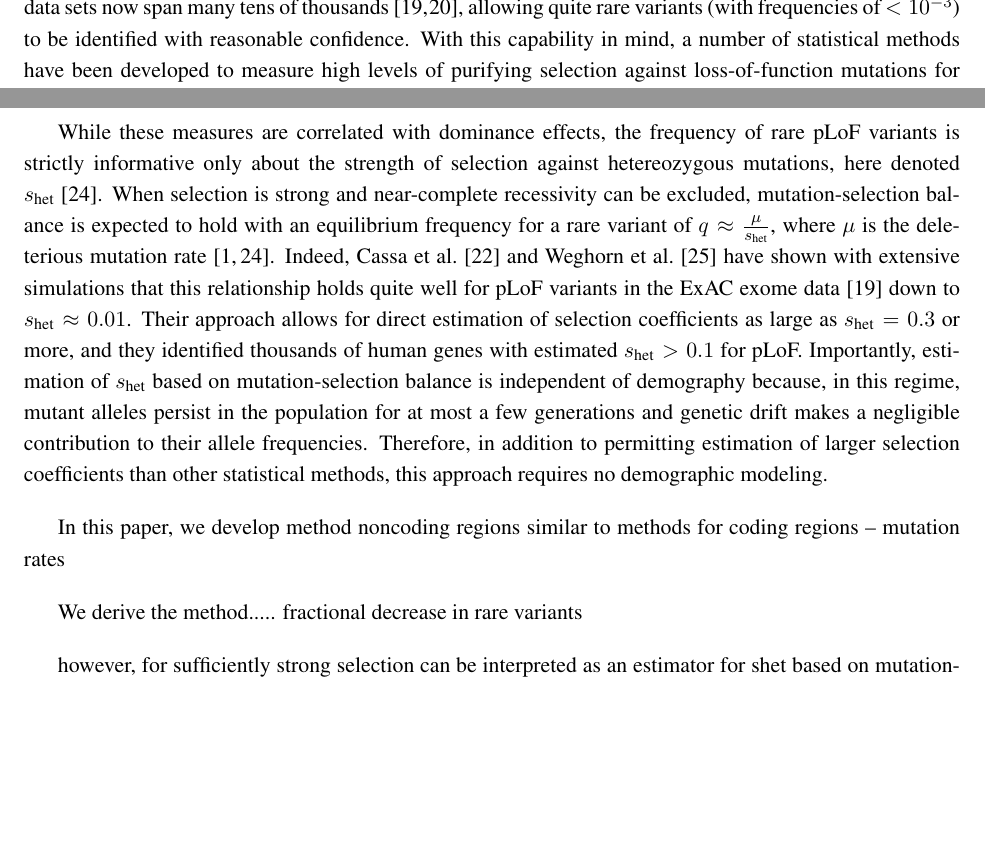
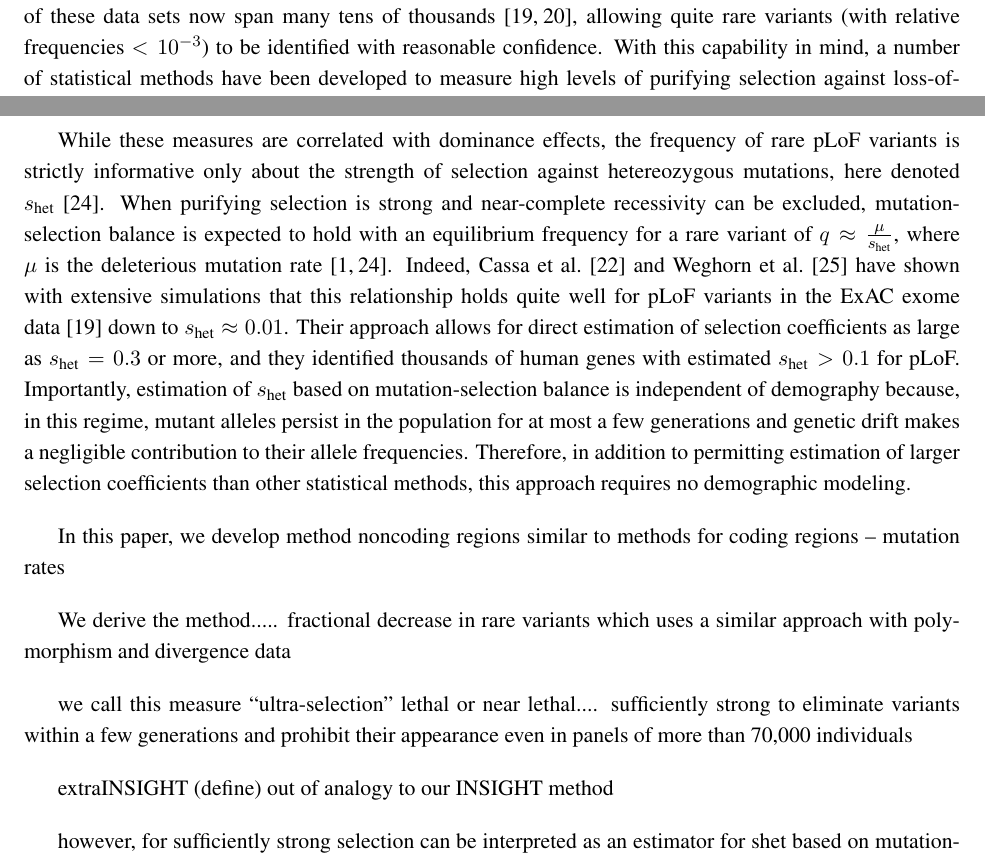
Before and after one commit to asiepel/extraINSIGHT, a LaTeX paper (extra_insight_manuscript.tex): two parts of page 3 of 14, joined at a grey line, cut so that both start at the same text, the shorter picture padded with empty space. Compiled offline with pdfLaTeX.

Commit message:
tweaks to intro

```diff
--- a/extra_insight_manuscript.tex
+++ b/extra_insight_manuscript.tex
@@ -117,10 +122,10 @@ and rates of protein-truncating variants at dominant or X-linked disease-associa
 
 Nevertheless, these strategies have some important limitations.  In particular, patterns of variation are strongly influenced by demographic history, especially by population bottlenecks, expansions, and substructure, so that careful demographic modeling is required to isolate the effects of selection.  In addition, the population panels that are typically available---consisting of hundreds to a few thousand individuals---are informative about only a relatively narrow slice of the DFE.  For example, in humans strong purifying selection (such that $s$ is larger than $\sim$1\%) will tend to hold variants to such low frequencies in the population that they will not be reliably detectable in these panels, whereas weak purifying selection (such that $s$ is on the order of $10^{-4}$ or less) will be indistinguishable from random genetic drift.  Thus, only in approximately the range $10^{-4} < s < 10^{-2}$  is there any hope of accurately measuring the strength of purifying selection.
 
-In recent years, several large consortium projects have released public genome sequence data (either at the exome or the whole-genome level) for several thousand human individuals \cite{FUETAL13,1KGCONS15,LEKETAL16,KARCETAL20}.  The largest of these data sets now span many tens of thousands \cite{LEKETAL16,KARCETAL20}, allowing quite rare variants (with frequencies of $<10^{-3}$) to be identified with reasonable confidence.  With this capability in mind, a number of statistical methods have been developed to measure high levels of purifying selection against loss-of-function mutations for protein-coding genes, by comparing the frequencies of predicted loss-of-function (pLoF) variants to their mutation-rate-based expectation \cite{PETRETAL13,LEKETAL16,KARCETAL20,CASSETAL17,HAVRETAL19}.
+In recent years, several large consortium projects have released public genome sequence data (either at the exome or the whole-genome level) for several thousand human individuals \cite{FUETAL13,1KGCONS15,LEKETAL16,KARCETAL20}.  The largest of these data sets now span many tens of thousands \cite{LEKETAL16,KARCETAL20}, allowing quite rare variants (with relative frequencies  $<10^{-3}$) to be identified with reasonable confidence.  With this capability in mind, a number of statistical methods have been developed to measure high levels of purifying selection against loss-of-function mutations for protein-coding genes, by comparing the frequencies of predicted loss-of-function (pLoF) variants to their mutation-rate-based expectation \cite{PETRETAL13,LEKETAL16,KARCETAL20,CASSETAL17,HAVRETAL19}.
 Perhaps the most widely used of these are the ``probability of being loss-of-function intolerant'' (pLI) measure, and its successor, the loss-of-function observed/expected upper bound fraction (LOEUF) measure, both of which have been shown to reliably distinguish null (unconstrained), autosomal recessive, and haploinsufficient genes and to be associated with a number of other measures of molecular function and disease association \cite{LEKETAL16,KARCETAL20}.
 
-While these measures are correlated with dominance effects, the frequency of rare pLoF variants is strictly informative only about the strength of selection against hetereozygous mutations, here denoted $s_{\text{het}}$~\cite{FULLETAL19}.  When selection is strong and near-complete recessivity can be excluded, mutation-selection balance is expected to hold with an equilibrium frequency for a rare variant of $q \approx \frac{\mu}{s_{\text{het}}}$, where $\mu$ is the deleterious mutation rate \cite{HALD37,FULLETAL19}.  Indeed, Cassa et al.\ \cite{CASSETAL17} and Weghorn et al.\ \cite{WEGHETAL19} have shown with extensive simulations that this relationship holds quite well for pLoF variants in the ExAC exome data \cite{LEKETAL16} down to $s_{\text{het}} \approx 0.01$.  Their approach allows for direct estimation of selection coefficients as large as $s_{\text{het}} =0.3$ or more, and they identified thousands of human genes with estimated $s_{\text{het}} >0.1$ for pLoF.
+While these measures are correlated with dominance effects, the frequency of rare pLoF variants is strictly informative only about the strength of selection against hetereozygous mutations, here denoted $s_{\text{het}}$~\cite{FULLETAL19}.  When purifying selection is strong and near-complete recessivity can be excluded, mutation-selection balance is expected to hold with an equilibrium frequency for a rare variant of $q \approx \frac{\mu}{s_{\text{het}}}$, where $\mu$ is the deleterious mutation rate \cite{HALD37,FULLETAL19}.  Indeed, Cassa et al.\ \cite{CASSETAL17} and Weghorn et al.\ \cite{WEGHETAL19} have shown with extensive simulations that this relationship holds quite well for pLoF variants in the ExAC exome data \cite{LEKETAL16} down to $s_{\text{het}} \approx 0.01$.  Their approach allows for direct estimation of selection coefficients as large as $s_{\text{het}} =0.3$ or more, and they identified thousands of human genes with estimated $s_{\text{het}} >0.1$ for pLoF.
 Importantly,  estimation of $s_{\text{het}}$ based on mutation-selection balance
 is independent of demography because, in this regime, mutant alleles persist in the population for at most a few generations and genetic drift makes a negligible contribution to their allele frequencies.
 Therefore, in addition to permitting estimation of larger selection coefficients than other statistical methods, this approach requires no demographic modeling.
@@ -134,6 +139,14 @@ similar to methods for coding regions -- mutation rates
 
 We derive the method.....
 fractional decrease in rare variants
+which uses a similar approach with polymorphism and divergence data
+
+we call this measure ``ultra-selection''
+lethal or near lethal.... sufficiently strong to eliminate variants within a few generations and prohibit their appearance even in panels of more than 70,000 individuals
+
+extraINSIGHT
+(define)
+out of analogy to our INSIGHT method
 
 however, for sufficiently strong selection
 can be interpreted as an estimator for shet
```
Also changed, not shown: extra_insight_manuscript.tex (7 more changed lines).
